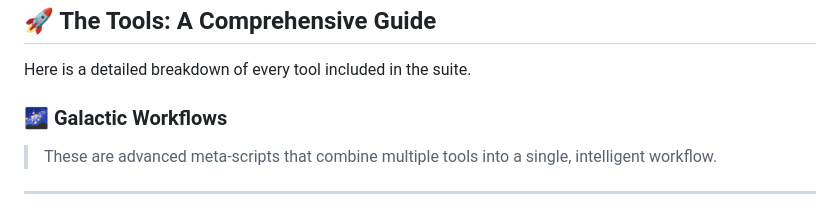
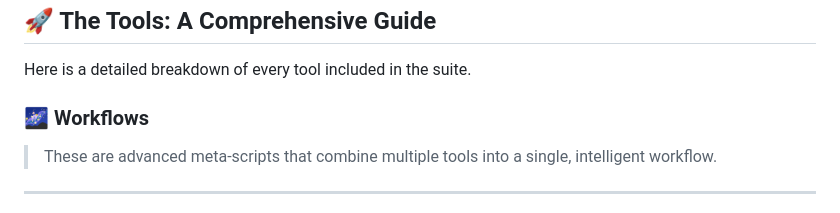
Before and after one commit to GeekNeuron/GN-Media-Toolkit, a Markdown page: scripts/README.md, the part around the change. Drawn GitHub-style.

```diff
--- a/scripts/README.md
+++ b/scripts/README.md
@@ -57,7 +57,7 @@ This will present you with a central dashboard and a categorized menu, giving yo
 
 Here is a detailed breakdown of every tool included in the suite.
 
-### 🌌 Galactic Workflows
+### 🌌 Workflows
 
 > These are advanced meta-scripts that combine multiple tools into a single, intelligent workflow.
 
```
